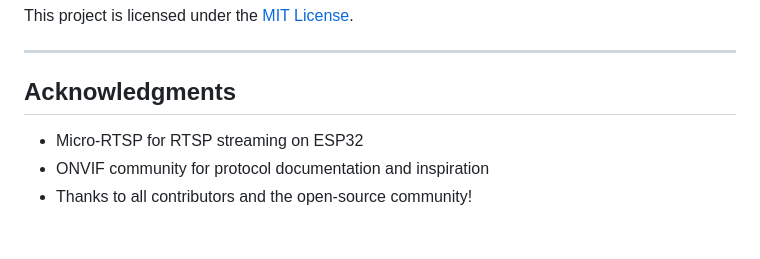
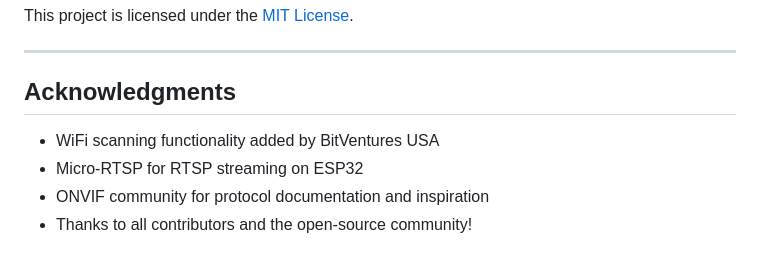
Before and after one commit to John-Varghese-EH/ESP32-CAM-ONVIF, a Markdown page: README.md, the part around the change. Rendered like a GitHub page.

Commit message:
Add acknowledgment for WiFi scanning functionality

```diff
--- a/README.md
+++ b/README.md
@@ -173,6 +173,7 @@ This project is licensed under the [MIT License](LICENSE).
 
 ## Acknowledgments
 
+- WiFi scanning functionality added by BitVentures USA
 - Micro-RTSP for RTSP streaming on ESP32
 - ONVIF community for protocol documentation and inspiration
 - Thanks to all contributors and the open-source community!
```
